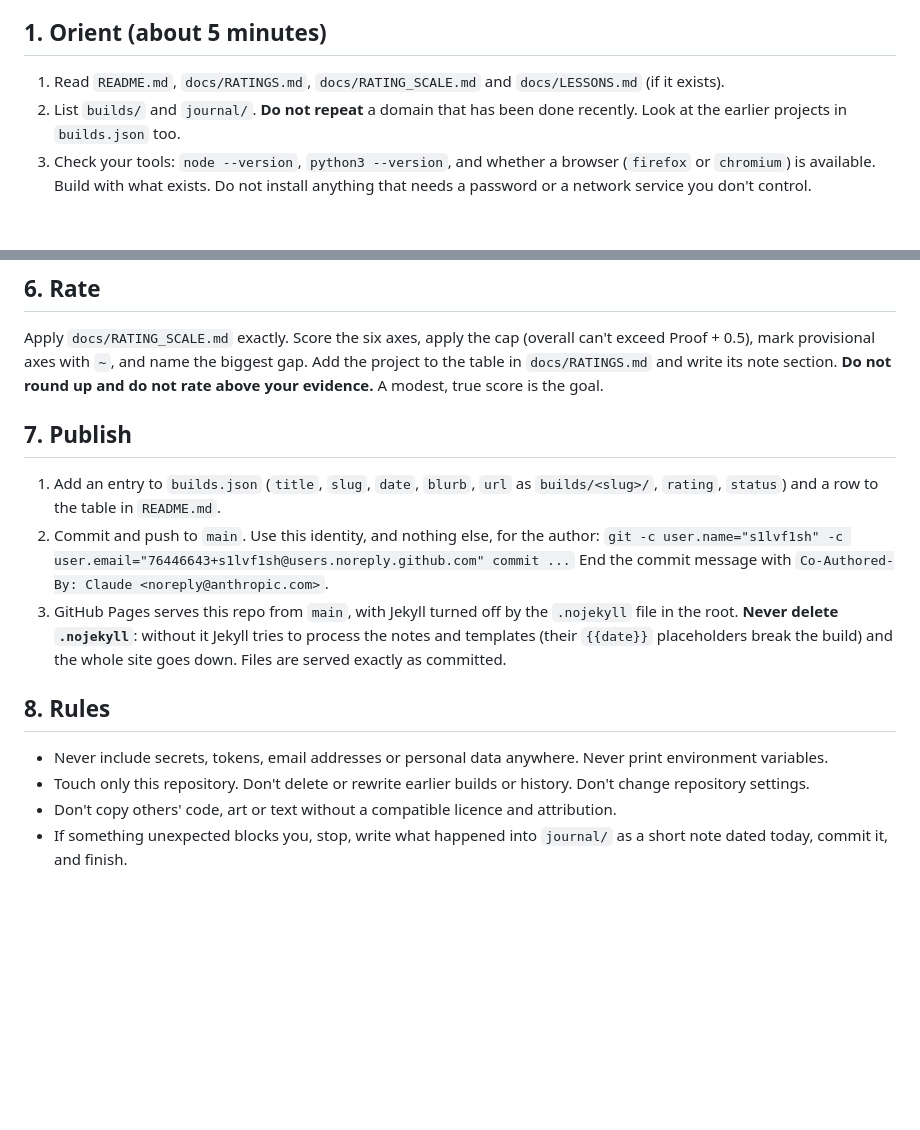
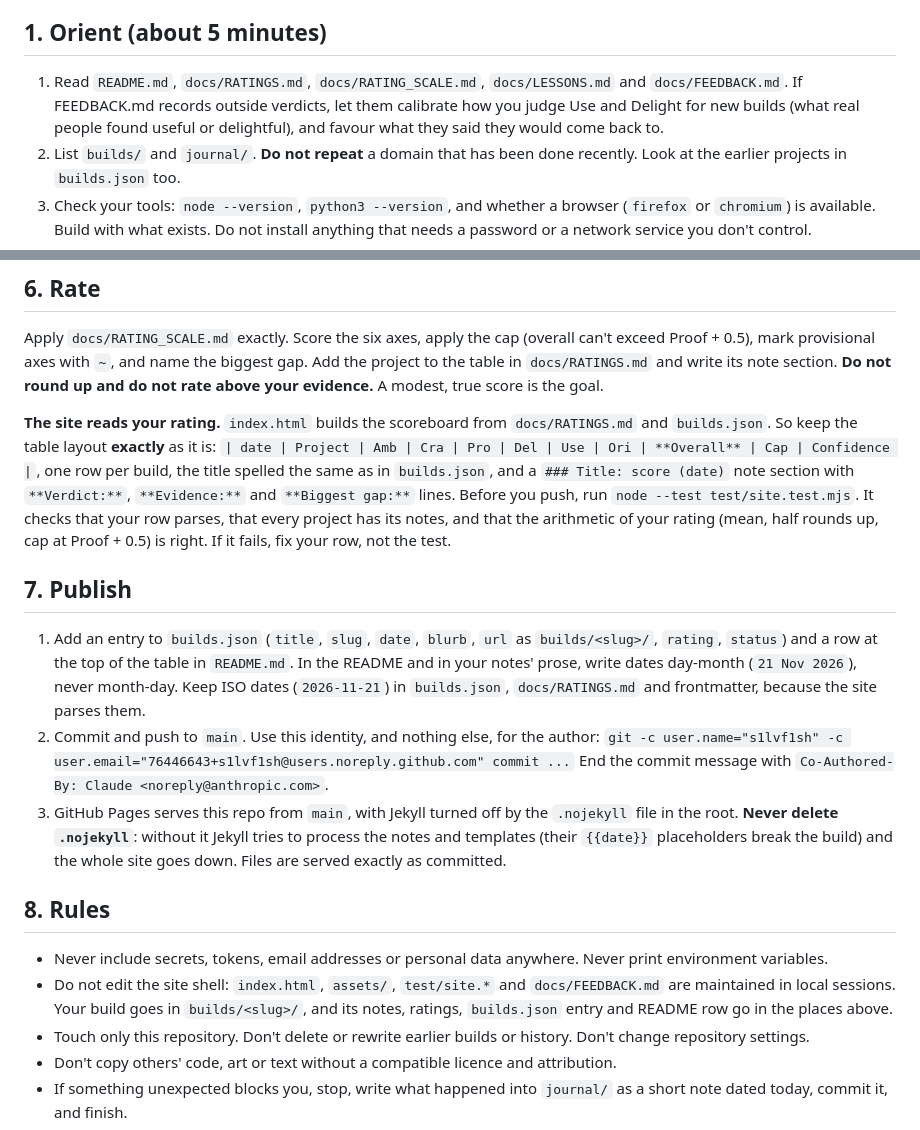
Before and after one commit to s1lvf1sh/daily-builds, a Markdown page: PLAYBOOK.md, 2 parts joined by grey strips. Drawn GitHub-style; blank space fills up the shorter version.

```diff
--- a/PLAYBOOK.md
+++ b/PLAYBOOK.md
@@ -6,7 +6,7 @@ You are Claude, running unattended once a day. You have no memory of earlier run
 
 ## 1. Orient (about 5 minutes)
 
-1. Read `README.md`, `docs/RATINGS.md`, `docs/RATING_SCALE.md` and `docs/LESSONS.md` (if it exists).
+1. Read `README.md`, `docs/RATINGS.md`, `docs/RATING_SCALE.md`, `docs/LESSONS.md` and `docs/FEEDBACK.md`. If FEEDBACK.md records outside verdicts, let them calibrate how you judge Use and Delight for new builds (what real people found useful or delightful), and favour what they said they would come back to.
 2. List `builds/` and `journal/`. **Do not repeat** a domain that has been done recently. Look at the earlier projects in `builds.json` too.
 3. Check your tools: `node --version`, `python3 --version`, and whether a browser (`firefox` or `chromium`) is available. Build with what exists. Do not install anything that needs a password or a network service you don't control.
 
@@ -50,9 +50,11 @@ Then append **one short dated section** to `docs/LESSONS.md`: what you learned t
 
 Apply `docs/RATING_SCALE.md` exactly. Score the six axes, apply the cap (overall can't exceed Proof + 0.5), mark provisional axes with `~`, and name the biggest gap. Add the project to the table in `docs/RATINGS.md` and write its note section. **Do not round up and do not rate above your evidence.** A modest, true score is the goal.
 
+**The site reads your rating.** `index.html` builds the scoreboard from `docs/RATINGS.md` and `builds.json`. So keep the table layout **exactly** as it is: `| date | Project | Amb | Cra | Pro | Del | Use | Ori | **Overall** | Cap | Confidence |`, one row per build, the title spelled the same as in `builds.json`, and a `### Title: score (date)` note section with `**Verdict:**`, `**Evidence:**` and `**Biggest gap:**` lines. Before you push, run `node --test test/site.test.mjs`. It checks that your row parses, that every project has its notes, and that the arithmetic of your rating (mean, half rounds up, cap at Proof + 0.5) is right. If it fails, fix your row, not the test.
+
 ## 7. Publish
 
-1. Add an entry to `builds.json` (`title`, `slug`, `date`, `blurb`, `url` as `builds/<slug>/`, `rating`, `status`) and a row to the table in `README.md`.
+1. Add an entry to `builds.json` (`title`, `slug`, `date`, `blurb`, `url` as `builds/<slug>/`, `rating`, `status`) and a row at the top of the table in `README.md`. In the README and in your notes' prose, write dates day-month (`21 Nov 2026`), never month-day. Keep ISO dates (`2026-11-21`) in `builds.json`, `docs/RATINGS.md` and frontmatter, because the site parses them.
 2. Commit and push to `main`. Use this identity, and nothing else, for the author:
    `git -c user.name="s1lvf1sh" -c user.email="76446643+s1lvf1sh@users.noreply.github.com" commit ...`
    End the commit message with `Co-Authored-By: Claude <noreply@anthropic.com>`.
@@ -61,6 +63,7 @@ Apply `docs/RATING_SCALE.md` exactly. Score the six axes, apply the cap (overall
 ## 8. Rules
 
 - Never include secrets, tokens, email addresses or personal data anywhere. Never print environment variables.
+- Do not edit the site shell: `index.html`, `assets/`, `test/site.*` and `docs/FEEDBACK.md` are maintained in local sessions. Your build goes in `builds/<slug>/`, and its notes, ratings, `builds.json` entry and README row go in the places above.
 - Touch only this repository. Don't delete or rewrite earlier builds or history. Don't change repository settings.
 - Don't copy others' code, art or text without a compatible licence and attribution.
 - If something unexpected blocks you, stop, write what happened into `journal/` as a short note dated today, commit it, and finish.
```
Also changed, not shown: README.md (+31 -18 lines), docs/FEEDBACK.md (added, +23 -0 lines), assets/preview.png (added), 6 other files.
